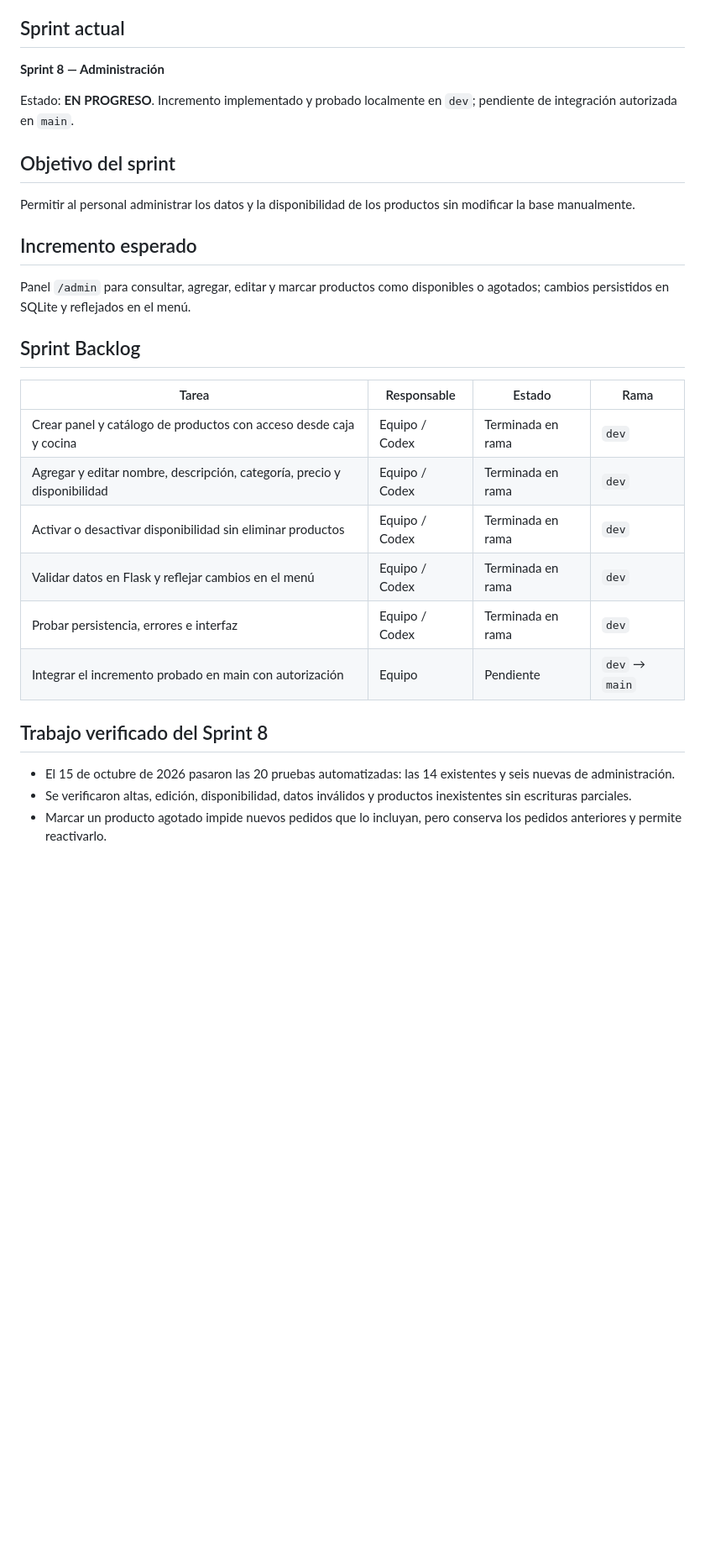
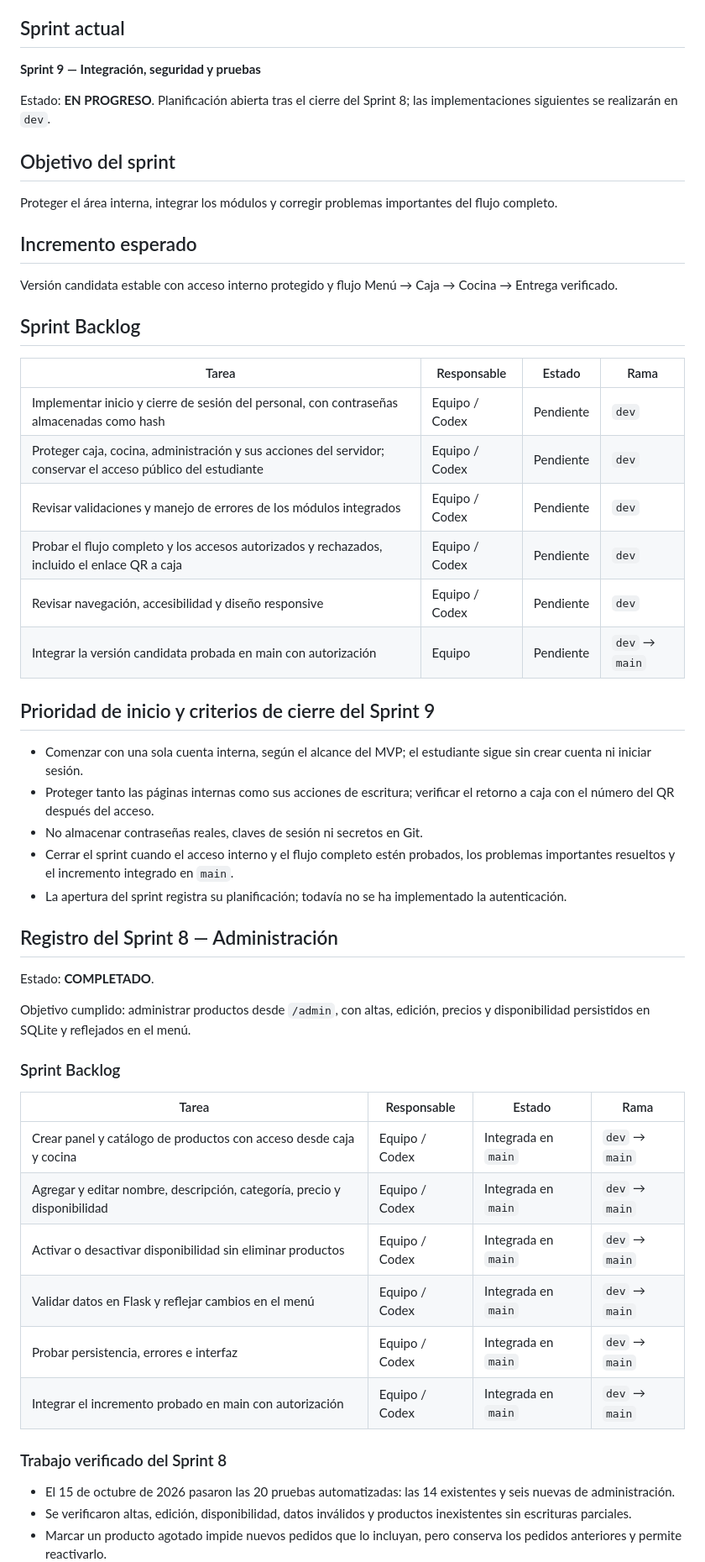
Before and after one commit to MannyCTRLZ/Sistema-de-Gestion-de-Pedidos, a Markdown page: SPRINT_STATUS.md, the part around one of its changes. Shown at 84% size. Drawn GitHub-style; blank space fills up the shorter version.

Commit message:
Cierra Sprint 8, aclara carrusel y abre Sprint 9

```diff
--- a/SPRINT_STATUS.md
+++ b/SPRINT_STATUS.md
@@ -4,30 +4,55 @@ Este documento es el seguimiento compartido del sprint. La versión integrada en
 
 ## Sprint actual
 
-**Sprint 8 — Administración**
+**Sprint 9 — Integración, seguridad y pruebas**
 
-Estado: **EN PROGRESO**. Incremento implementado y probado localmente en `dev`; pendiente de integración autorizada en `main`.
+Estado: **EN PROGRESO**. Planificación abierta tras el cierre del Sprint 8; las implementaciones siguientes se realizarán en `dev`.
 
 ## Objetivo del sprint
 
-Permitir al personal administrar los datos y la disponibilidad de los productos sin modificar la base manualmente.
+Proteger el área interna, integrar los módulos y corregir problemas importantes del flujo completo.
 
 ## Incremento esperado
 
-Panel `/admin` para consultar, agregar, editar y marcar productos como disponibles o agotados; cambios persistidos en SQLite y reflejados en el menú.
+Versión candidata estable con acceso interno protegido y flujo Menú → Caja → Cocina → Entrega verificado.
 
 ## Sprint Backlog
 
 | Tarea | Responsable | Estado | Rama |
 |---|---|---|---|
-| Crear panel y catálogo de productos con acceso desde caja y cocina | Equipo / Codex | Terminada en rama | `dev` |
-| Agregar y editar nombre, descripción, categoría, precio y disponibilidad | Equipo / Codex | Terminada en rama | `dev` |
-| Activar o desactivar disponibilidad sin eliminar productos | Equipo / Codex | Terminada en rama | `dev` |
-| Validar datos en Flask y reflejar cambios en el menú | Equipo / Codex | Terminada en rama | `dev` |
-| Probar persistencia, errores e interfaz | Equipo / Codex | Terminada en rama | `dev` |
-| Integrar el incremento probado en main con autorización | Equipo | Pendiente | `dev` → `main` |
+| Implementar inicio y cierre de sesión del personal, con contraseñas almacenadas como hash | Equipo / Codex | Pendiente | `dev` |
+| Proteger caja, cocina, administración y sus acciones del servidor; conservar el acceso público del estudiante | Equipo / Codex | Pendiente | `dev` |
+| Revisar validaciones y manejo de errores de los módulos integrados | Equipo / Codex | Pendiente | `dev` |
+| Probar el flujo completo y los accesos autorizados y rechazados, incluido el enlace QR a caja | Equipo / Codex | Pendiente | `dev` |
+| Revisar navegación, accesibilidad y diseño responsive | Equipo / Codex | Pendiente | `dev` |
+| Integrar la versión candidata probada en main con autorización | Equipo | Pendiente | `dev` → `main` |
 
-## Trabajo verificado del Sprint 8
+## Prioridad de inicio y criterios de cierre del Sprint 9
+
+- Comenzar con una sola cuenta interna, según el alcance del MVP; el estudiante sigue sin crear cuenta ni iniciar sesión.
+- Proteger tanto las páginas internas como sus acciones de escritura; verificar el retorno a caja con el número del QR después del acceso.
+- No almacenar contraseñas reales, claves de sesión ni secretos en Git.
+- Cerrar el sprint cuando el acceso interno y el flujo completo estén probados, los problemas importantes resueltos y el incremento integrado en `main`.
+- La apertura del sprint registra su planificación; todavía no se ha implementado la autenticación.
+
+## Registro del Sprint 8 — Administración
+
+Estado: **COMPLETADO**.
+
+Objetivo cumplido: administrar productos desde `/admin`, con altas, edición, precios y disponibilidad persistidos en SQLite y reflejados en el menú.
+
+### Sprint Backlog
+
+| Tarea | Responsable | Estado | Rama |
+|---|---|---|---|
+| Crear panel y catálogo de productos con acceso desde caja y cocina | Equipo / Codex | Integrada en `main` | `dev` → `main` |
+| Agregar y editar nombre, descripción, categoría, precio y disponibilidad | Equipo / Codex | Integrada en `main` | `dev` → `main` |
+| Activar o desactivar disponibilidad sin eliminar productos | Equipo / Codex | Integrada en `main` | `dev` → `main` |
+| Validar datos en Flask y reflejar cambios en el menú | Equipo / Codex | Integrada en `main` | `dev` → `main` |
+| Probar persistencia, errores e interfaz | Equipo / Codex | Integrada en `main` | `dev` → `main` |
+| Integrar el incremento probado en main con autorización | Equipo / Codex | Integrada en `main` | `dev` → `main` |
+
+### Trabajo verificado del Sprint 8
 
 - El 15 de octubre de 2026 pasaron las 20 pruebas automatizadas: las 14 existentes y seis nuevas de administración.
 - Se verificaron altas, edición, disponibilidad, datos inválidos y productos inexistentes sin escrituras parciales.
```
Also changed, not shown: other parts of SPRINT_STATUS.md (+17 -3 lines), PROJECT_CONTEXT.md (+5 -0 lines).
